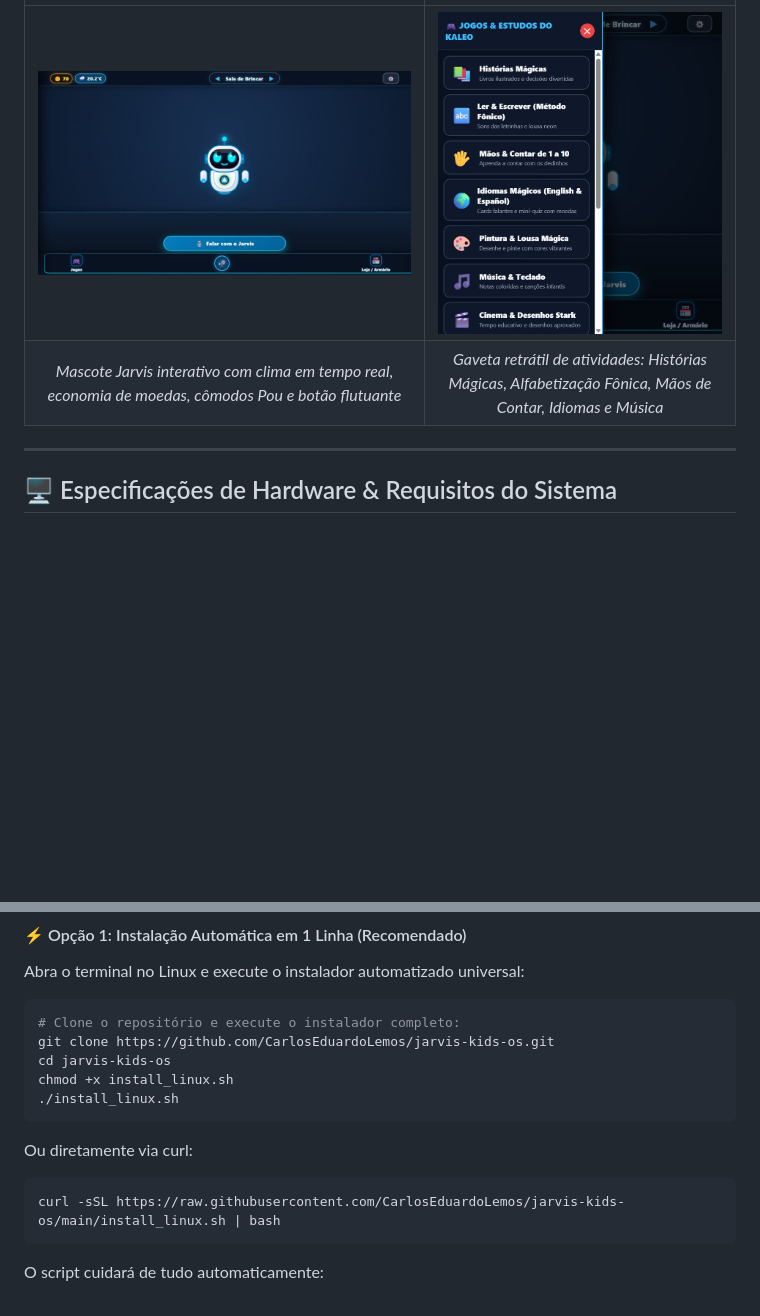
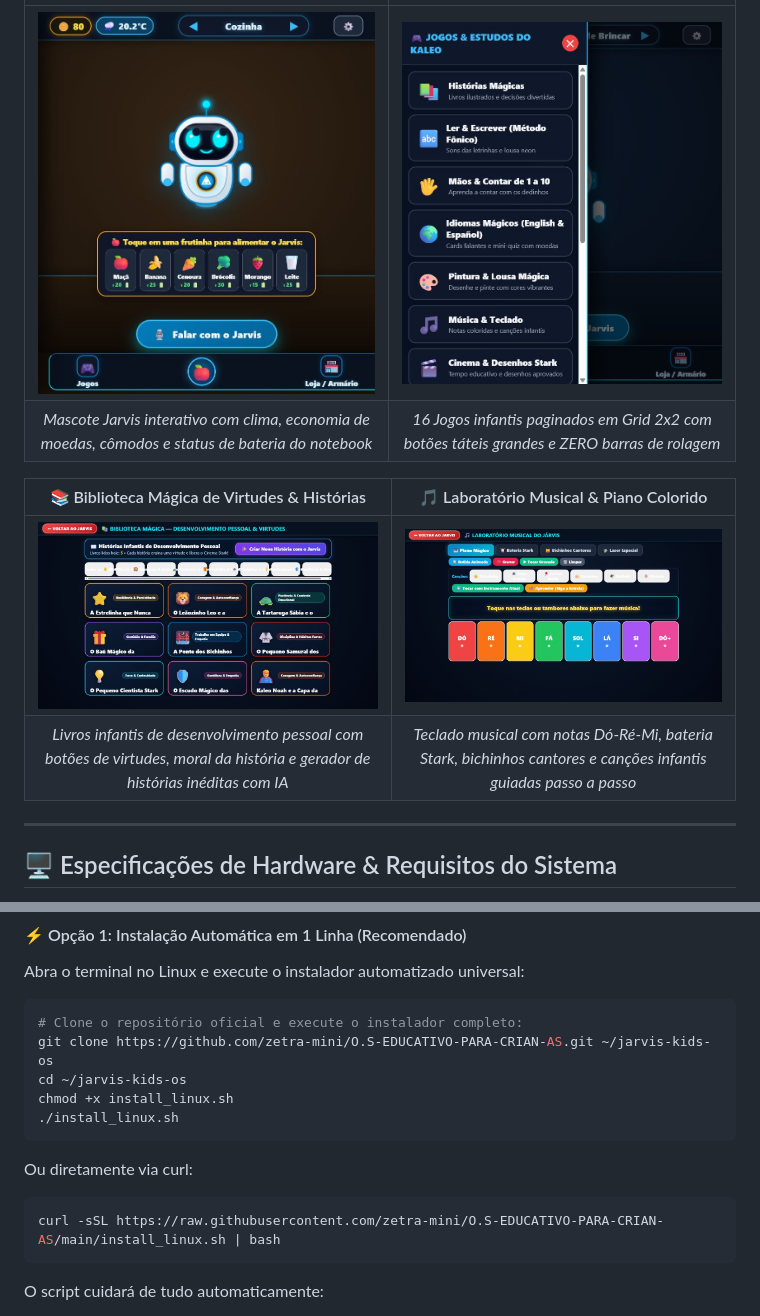
Before and after one commit to zetra-mini/O.S-EDUCATIVO-PARA-CRIAN-AS, a Markdown page: README.md, 2 parts joined by grey strips. GitHub-like rendering; pictures changed too: docs/screenshots/biblioteca_magica.jpg (added), docs/screenshots/jarvis_sala_brincar.jpg (added), docs/screenshots/laboratorio_musical.jpg (added); blank space fills up the shorter version.

Commit message:
feat: stack de navegacao voltar, treino de scroll rodinha do mouse, festas do brasil, desequipar acessorios, zero scrollbar total, alarme de rotina e instalador linux no readme

````diff
--- a/README.md
+++ b/README.md
@@ -21,6 +28,11 @@ Sistema operacional educativo, companheiro emocional e assistente gamificado est
 | :---: | :---: |
-| ![HUD Jarvis](docs/screenshots/jarvis_hud_principal.jpg) | ![Menu de Jogos e Estudos](docs/screenshots/menu_jogos_estudos.jpg) |
-| *Mascote Jarvis interativo com clima em tempo real, economia de moedas, cômodos Pou e botão flutuante* | *Gaveta retrátil de atividades: Histórias Mágicas, Alfabetização Fônica, Mãos de Contar, Idiomas e Música* |
+| ![HUD Jarvis](docs/screenshots/jarvis_sala_brincar.jpg) | ![Menu de Jogos e Estudos](docs/screenshots/menu_jogos_estudos.jpg) |
+| *Mascote Jarvis interativo com clima, economia de moedas, cômodos e status de bateria do notebook* | *16 Jogos infantis paginados em Grid 2x2 com botões táteis grandes e ZERO barras de rolagem* |
+
+| 📚 Biblioteca Mágica de Virtudes & Histórias | 🎵 Laboratório Musical & Piano Colorido |
+| :---: | :---: |
+| ![Biblioteca Mágica](docs/screenshots/biblioteca_magica.jpg) | ![Laboratório Musical](docs/screenshots/laboratorio_musical.jpg) |
+| *Livros infantis de desenvolvimento pessoal com botões de virtudes, moral da história e gerador de histórias inéditas com IA* | *Teclado musical com notas Dó-Ré-Mi, bateria Stark, bichinhos cantores e canções infantis guiadas passo a passo* |
 
 ---
 
@@ -170,15 +182,15 @@ O sistema possui arquitetura adaptativa e se molda perfeitamente à capacidade d
 #### ⚡ Opção 1: Instalação Automática em 1 Linha (Recomendado)
 Abra o terminal no Linux e execute o instalador automatizado universal:
 ```bash
-# Clone o repositório e execute o instalador completo:
-git clone https://github.com/CarlosEduardoLemos/jarvis-kids-os.git
-cd jarvis-kids-os
+# Clone o repositório oficial e execute o instalador completo:
+git clone https://github.com/zetra-mini/O.S-EDUCATIVO-PARA-CRIAN-AS.git ~/jarvis-kids-os
+cd ~/jarvis-kids-os
 chmod +x install_linux.sh
 ./install_linux.sh
 ```
 Ou diretamente via curl:
 ```bash
-curl -sSL https://raw.githubusercontent.com/CarlosEduardoLemos/jarvis-kids-os/main/install_linux.sh | bash
+curl -sSL https://raw.githubusercontent.com/zetra-mini/O.S-EDUCATIVO-PARA-CRIAN-AS/main/install_linux.sh | bash
 ```
 O script cuidará de tudo automaticamente:
 - Instala pacotes essenciais do sistema (`alsa-utils`, `espeak-ng`, `python3-venv`, `chromium`/`firefox`).
````
Also changed, not shown: other parts of README.md (+12 -5 lines), 5 other files.
